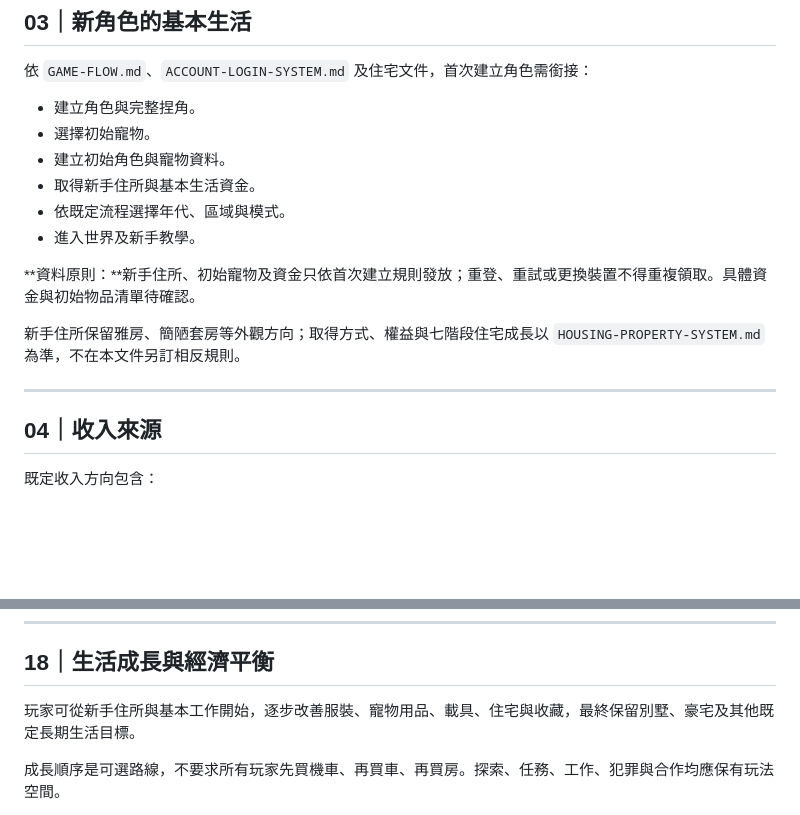
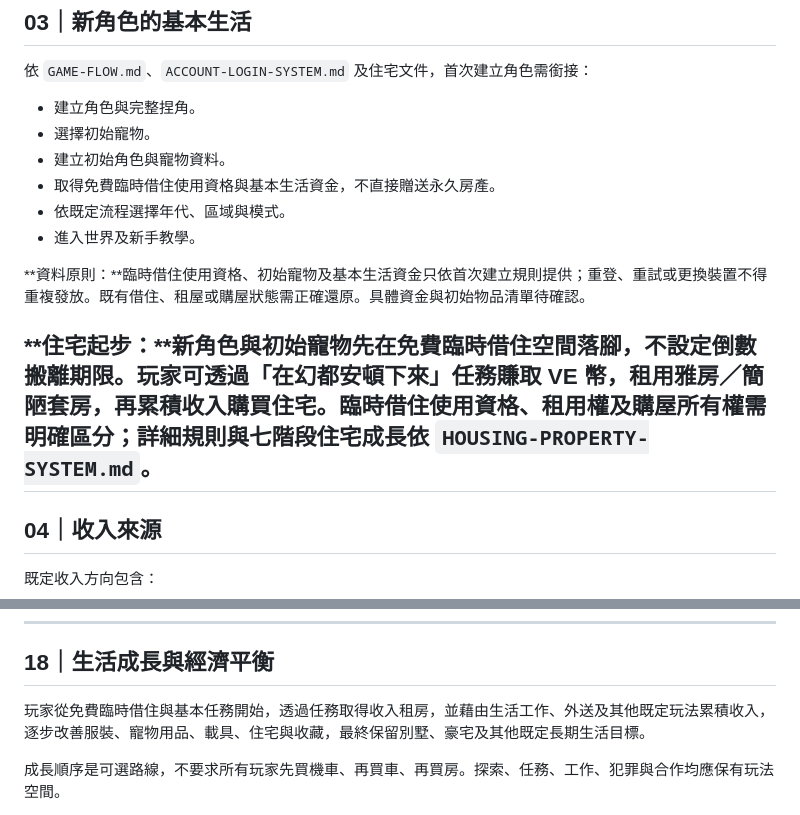
Before and after one commit to taichung-unbound/TAICHUNG-UNBOUND, a Markdown page: docs/ECONOMY-LIFE-SYSTEM.md, 2 parts joined by grey strips. Rendered like a GitHub page; blank space fills up the shorter version.

Commit message:
docs: 同步經濟企劃的新手借住、任務租房與購屋成長

```diff
--- a/docs/ECONOMY-LIFE-SYSTEM.md
+++ b/docs/ECONOMY-LIFE-SYSTEM.md
@@ -51,14 +51,13 @@
 - 建立角色與完整捏角。
 - 選擇初始寵物。
 - 建立初始角色與寵物資料。
-- 取得新手住所與基本生活資金。
+- 取得免費臨時借住使用資格與基本生活資金，不直接贈送永久房產。
 - 依既定流程選擇年代、區域與模式。
 - 進入世界及新手教學。
 
-**資料原則：**新手住所、初始寵物及資金只依首次建立規則發放；重登、重試或更換裝置不得重複領取。具體資金與初始物品清單待確認。
+**資料原則：**臨時借住使用資格、初始寵物及基本生活資金只依首次建立規則提供；重登、重試或更換裝置不得重複發放。既有借住、租屋或購屋狀態需正確還原。具體資金與初始物品清單待確認。
 
-新手住所保留雅房、簡陋套房等外觀方向；取得方式、權益與七階段住宅成長以 `HOUSING-PROPERTY-SYSTEM.md` 為準，不在本文件另訂相反規則。
-
+**住宅起步：**新角色與初始寵物先在免費臨時借住空間落腳，不設定倒數搬離期限。玩家可透過「在幻都安頓下來」任務賺取 VE 幣，租用雅房／簡陋套房，再累積收入購買住宅。臨時借住使用資格、租用權及購屋所有權需明確區分；詳細規則與七階段住宅成長依 `HOUSING-PROPERTY-SYSTEM.md`。
 ---
 
 ## 04｜收入來源
@@ -307,7 +306,7 @@ Modern 可依既定方向規劃手機接單。其他年代的配送工作、聯
 
 ## 18｜生活成長與經濟平衡
 
-玩家可從新手住所與基本工作開始，逐步改善服裝、寵物用品、載具、住宅與收藏，最終保留別墅、豪宅及其他既定長期生活目標。
+玩家從免費臨時借住與基本任務開始，透過任務取得收入租房，並藉由生活工作、外送及其他既定玩法累積收入，逐步改善服裝、寵物用品、載具、住宅與收藏，最終保留別墅、豪宅及其他既定長期生活目標。
 
 成長順序是可選路線，不要求所有玩家先買機車、再買車、再買房。探索、任務、工作、犯罪與合作均應保有玩法空間。
 
```
